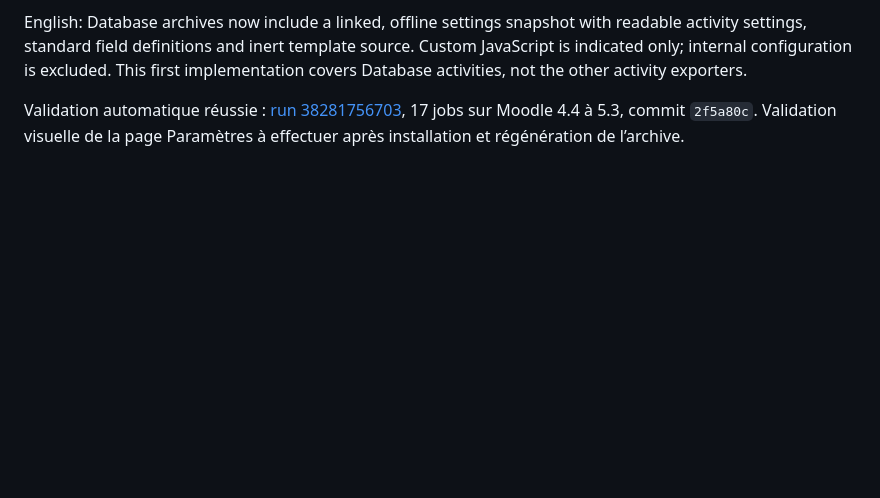
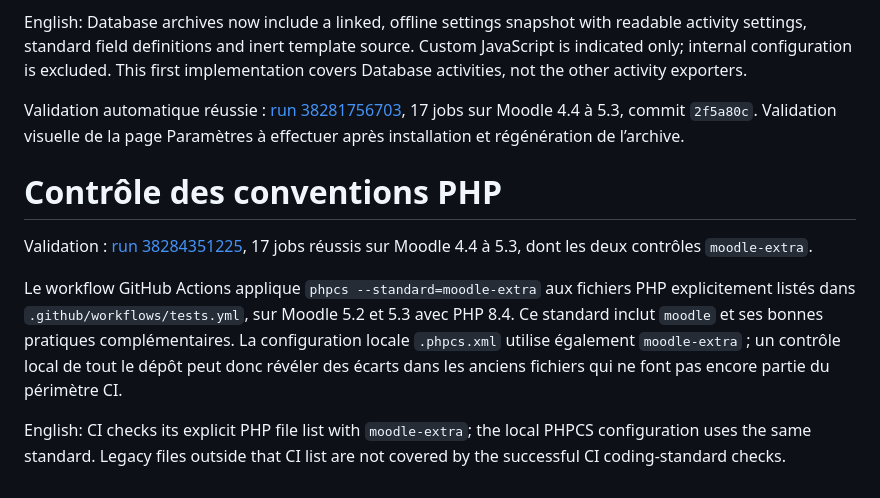
Before and after one commit to edunover/moodle-local_flatarchive, a Markdown page: README.md, the part around the change. GitHub-like rendering; blank space fills up the shorter version.

Commit message:
Document validated moodle-extra checks [skip ci]

```diff
--- a/README.md
+++ b/README.md
@@ -897,3 +897,18 @@ Custom JavaScript is indicated only; internal configuration is excluded. This fi
 implementation covers Database activities, not the other activity exporters.
 
 Validation automatique réussie : [run 38281756703](https://github.com/edunover/moodle-local-flatarchive/actions/runs/38281756703), 17 jobs sur Moodle 4.4 à 5.3, commit `2f5a80c`. Validation visuelle de la page Paramètres à effectuer après installation et régénération de l’archive.
+# Contrôle des conventions PHP
+
+Validation : [run 38284351225](https://github.com/edunover/moodle-local-flatarchive/actions/runs/38284351225),
+17 jobs réussis sur Moodle 4.4 à 5.3, dont les deux contrôles `moodle-extra`.
+
+Le workflow GitHub Actions applique `phpcs --standard=moodle-extra` aux fichiers
+PHP explicitement listés dans `.github/workflows/tests.yml`, sur Moodle 5.2 et 5.3
+avec PHP 8.4. Ce standard inclut `moodle` et ses bonnes pratiques complémentaires.
+La configuration locale `.phpcs.xml` utilise également `moodle-extra` ; un contrôle
+local de tout le dépôt peut donc révéler des écarts dans les anciens fichiers
+qui ne font pas encore partie du périmètre CI.
+
+English: CI checks its explicit PHP file list with `moodle-extra`; the local PHPCS
+configuration uses the same standard. Legacy files outside that CI list are not
+covered by the successful CI coding-standard checks.
```
Also changed, not shown: claude.md (+10 -0 lines).
